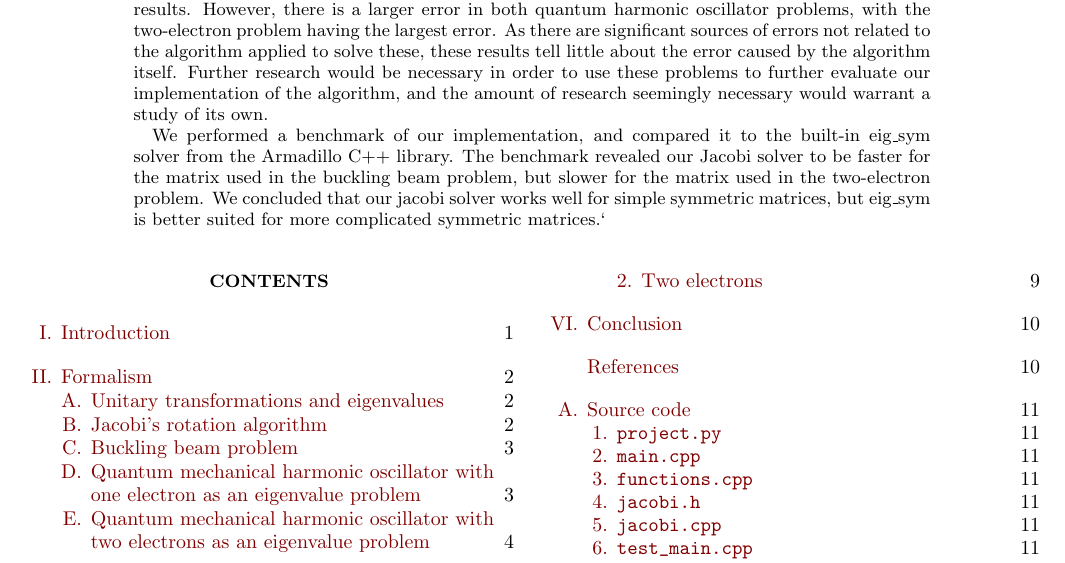
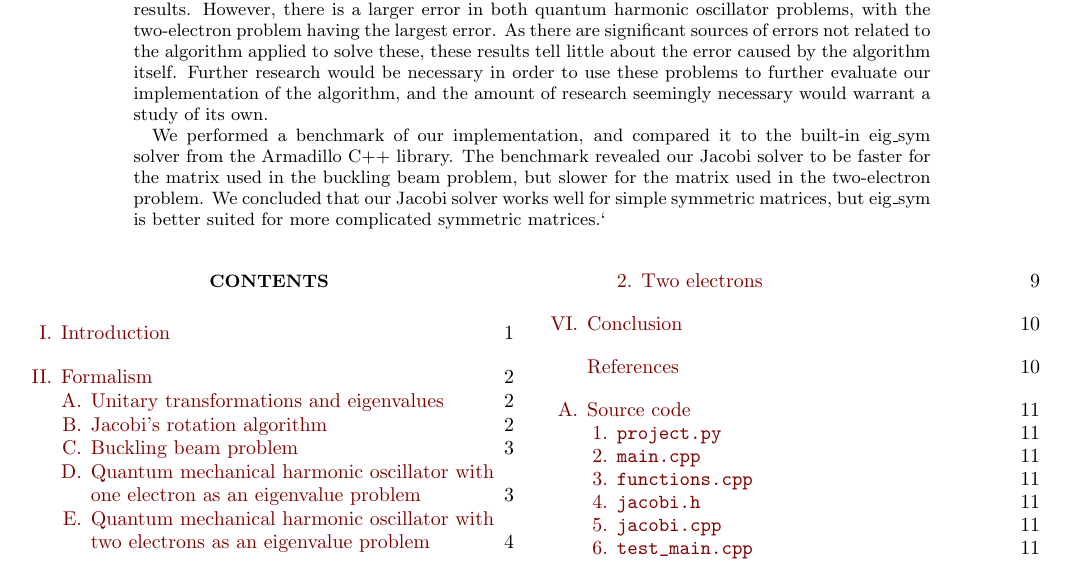
Before and after one commit to eivinsto/FYS3150_Project2, a LaTeX paper (doc/Project_2_FYS3150.tex): part of page 1 of 12, cut so that both start at the same text. Compiled offline with pdfLaTeX.

Commit message:
Names should have capitalized first letters

```diff
--- a/doc/Project_2_FYS3150.tex
+++ b/doc/Project_2_FYS3150.tex
@@ -131,7 +131,7 @@ Many problems can be rewritten as eigenvalue problems, which means that being ab
 
 The numerical solution to the buckling beam problem seems to be in agreement with the analytical results. However, there is a larger error in both quantum harmonic oscillator problems, with the two-electron problem having the largest error. As there are significant sources of errors not related to the algorithm applied to solve these, these results tell little about the error caused by the algorithm itself. Further research would be necessary in order to use these problems to further evaluate our implementation of the algorithm, and the amount of research seemingly necessary would warrant a study of its own.
 
-We performed a benchmark of our implementation, and compared it to the built-in eig\_sym solver from the Armadillo C++ library. The benchmark revealed our Jacobi solver to be faster for the matrix used in the buckling beam problem, but slower for the matrix used in the two-electron problem. We concluded that our jacobi solver works well for simple symmetric matrices, but eig\_sym is better suited for more complicated symmetric matrices.`
+We performed a benchmark of our implementation, and compared it to the built-in eig\_sym solver from the Armadillo C++ library. The benchmark revealed our Jacobi solver to be faster for the matrix used in the buckling beam problem, but slower for the matrix used in the two-electron problem. We concluded that our Jacobi solver works well for simple symmetric matrices, but eig\_sym is better suited for more complicated symmetric matrices.`
 \end{abstract}
 
 
```
